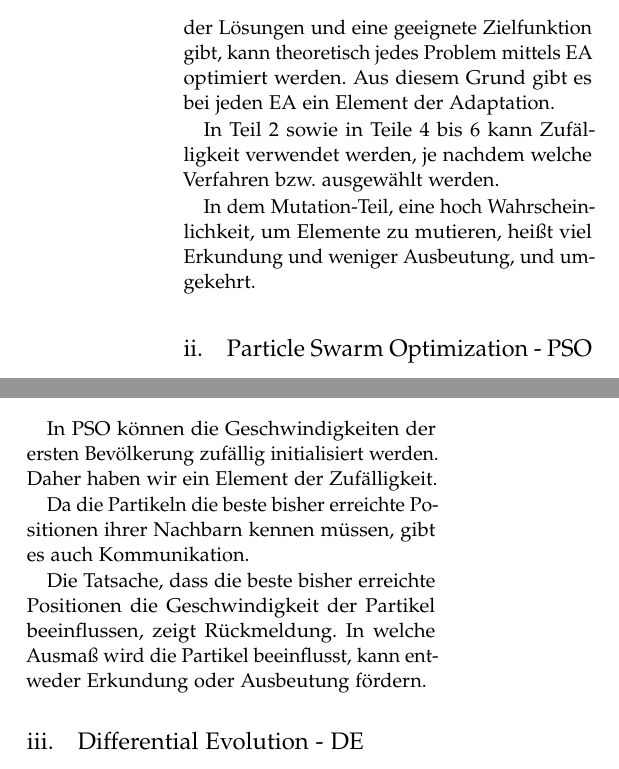
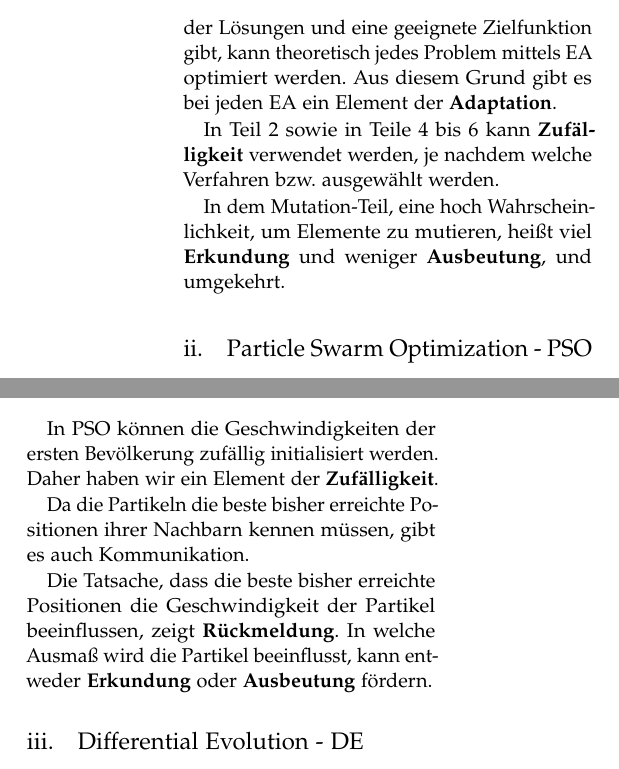
Before and after one commit to freddieRv/evolutive_algorithms_paper, a LaTeX paper (paper/evolutive_algorithms.tex): two parts of the columns of page 5 of 9, joined at a grey line, cut so that both start at the same text. Compiled offline with pdfLaTeX.

Commit message:
Added bold for elements of intelligence in algorithm analysis

```diff
--- a/paper/evolutive_algorithms.tex
+++ b/paper/evolutive_algorithms.tex
@@ -231,9 +231,9 @@ Einige zufälligerweise-ausgewählte neu-erstellte Elemente werden mutiert sein.
 \includegraphics[width=0.5\textwidth]{images/ga_pseudo.png}
 \end{figure}
 
-EA insgesamt sind Problem-unabhängig, das heißt, dass wenn es eine geeignete Darstellung der Lösungen und eine geeignete Zielfunktion gibt, kann theoretisch jedes Problem mittels EA optimiert werden. Aus diesem Grund gibt es bei jeden EA ein Element der Adaptation.\par
-In Teil 2 sowie in Teile 4 bis 6 kann Zufälligkeit verwendet werden, je nachdem welche Verfahren bzw. ausgewählt werden.\par
-In dem Mutation-Teil, eine hoch Wahrscheinlichkeit, um Elemente zu mutieren, heißt viel Erkundung und weniger Ausbeutung, und umgekehrt.
+EA insgesamt sind Problem-unabhängig, das heißt, dass wenn es eine geeignete Darstellung der Lösungen und eine geeignete Zielfunktion gibt, kann theoretisch jedes Problem mittels EA optimiert werden. Aus diesem Grund gibt es bei jeden EA ein Element der \textbf{Adaptation}.\par
+In Teil 2 sowie in Teile 4 bis 6 kann \textbf{Zufälligkeit} verwendet werden, je nachdem welche Verfahren bzw. ausgewählt werden.\par
+In dem Mutation-Teil, eine hoch Wahrscheinlichkeit, um Elemente zu mutieren, heißt viel \textbf{Erkundung} und weniger \textbf{Ausbeutung}, und umgekehrt.
 
 \subsection{Particle Swarm Optimization - PSO}
 Particle Swarm Optimization (PSO) ist ursprünglich in \cite{kennedy_pso} und in \cite{shi_pso} präsentiert.\par
@@ -254,9 +254,9 @@ Die Grundideen hinter PSO sind folgende:
 \includegraphics[width=0.5\textwidth]{images/pso_pseudo.png}
 \end{figure}
 
-In PSO können die Geschwindigkeiten der ersten Bevölkerung zufällig initialisiert werden. Daher haben wir ein Element der Zufälligkeit.\par
+In PSO können die Geschwindigkeiten der ersten Bevölkerung zufällig initialisiert werden. Daher haben wir ein Element der \textbf{Zufälligkeit}.\par
 Da die Partikeln die beste bisher erreichte Positionen ihrer Nachbarn kennen müssen, gibt es auch Kommunikation.\par
-Die Tatsache, dass die beste bisher erreichte Positionen die Geschwindigkeit der Partikel beeinflussen, zeigt Rückmeldung. In welche Ausmaß wird die Partikel beeinflusst, kann entweder Erkundung oder Ausbeutung fördern.
+Die Tatsache, dass die beste bisher erreichte Positionen die Geschwindigkeit der Partikel beeinflussen, zeigt \textbf{Rückmeldung}. In welche Ausmaß wird die Partikel beeinflusst, kann entweder \textbf{Erkundung} oder \textbf{Ausbeutung} fördern.
 
 \subsection{Differential Evolution - DE}
 Es wurde erstmals in \cite{storn_de_a} und \cite{storn_de_b} über differential Evolution (DE) diskutiert. Aber die erste vielfach gelesene DE-Veröffentlichung war \cite{price_storn_de}.\par
```
Also changed, not shown: paper/evolutive_algorithms.pdf, paper/evolutive_algorithms.tex (2 more changed lines).
